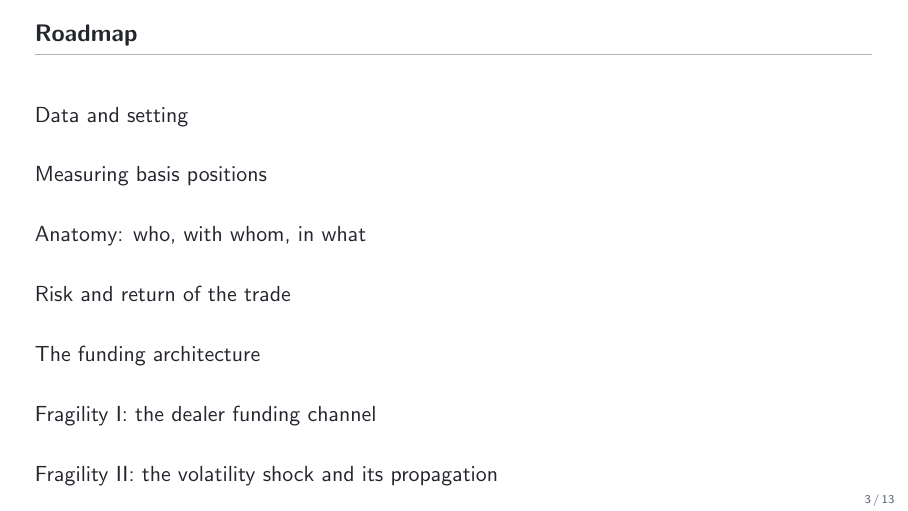
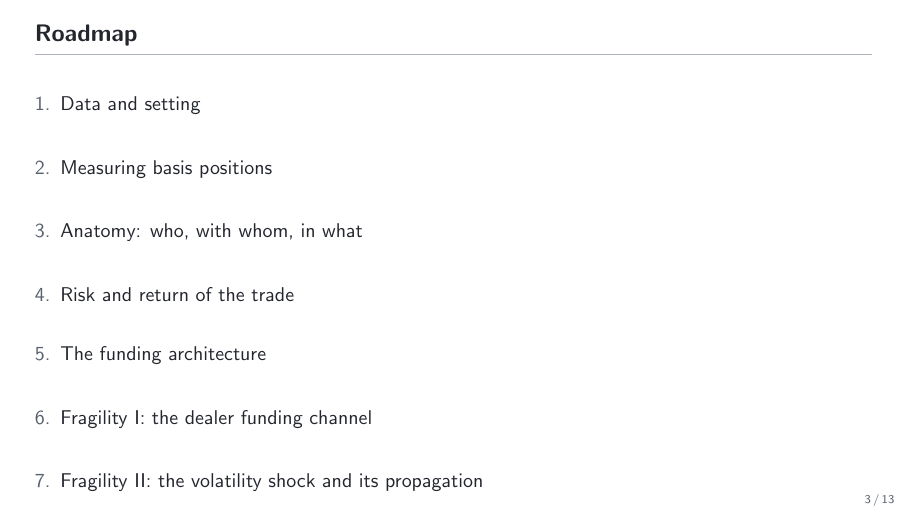
Before and after one commit to FelixHrms/HFStrat, LaTeX slides (slides.tex): page 3 of 13. Compiled offline with pdfLaTeX.

Commit message:
Compact the Roadmap table of contents so all sections fit on the frame
Co-Authored-By: Claude Fable 5 <noreply@anthropic.com>
Claude-Session: https://claude.ai/code/session_01JsYh29zdxAukq4rXT6ibRU

```diff
--- a/slides.tex
+++ b/slides.tex
@@ -34,6 +34,11 @@
 \setbeamerfont{date}{size=\small}
 \setbeamertemplate{itemize items}[circle]
 \setbeamertemplate{footline}[frame number]
+
+% Compact table of contents (default spacing overflows the Roadmap frame)
+\setbeamerfont{section in toc}{size=\small}
+\setbeamertemplate{section in toc}{%
+  {\color{slate}\inserttocsectionnumber.}\hspace{0.5em}\inserttocsection\par\vskip0.55em}
 
 % Frame title with a thin gray rule underneath
 \setbeamertemplate{frametitle}{%
```
